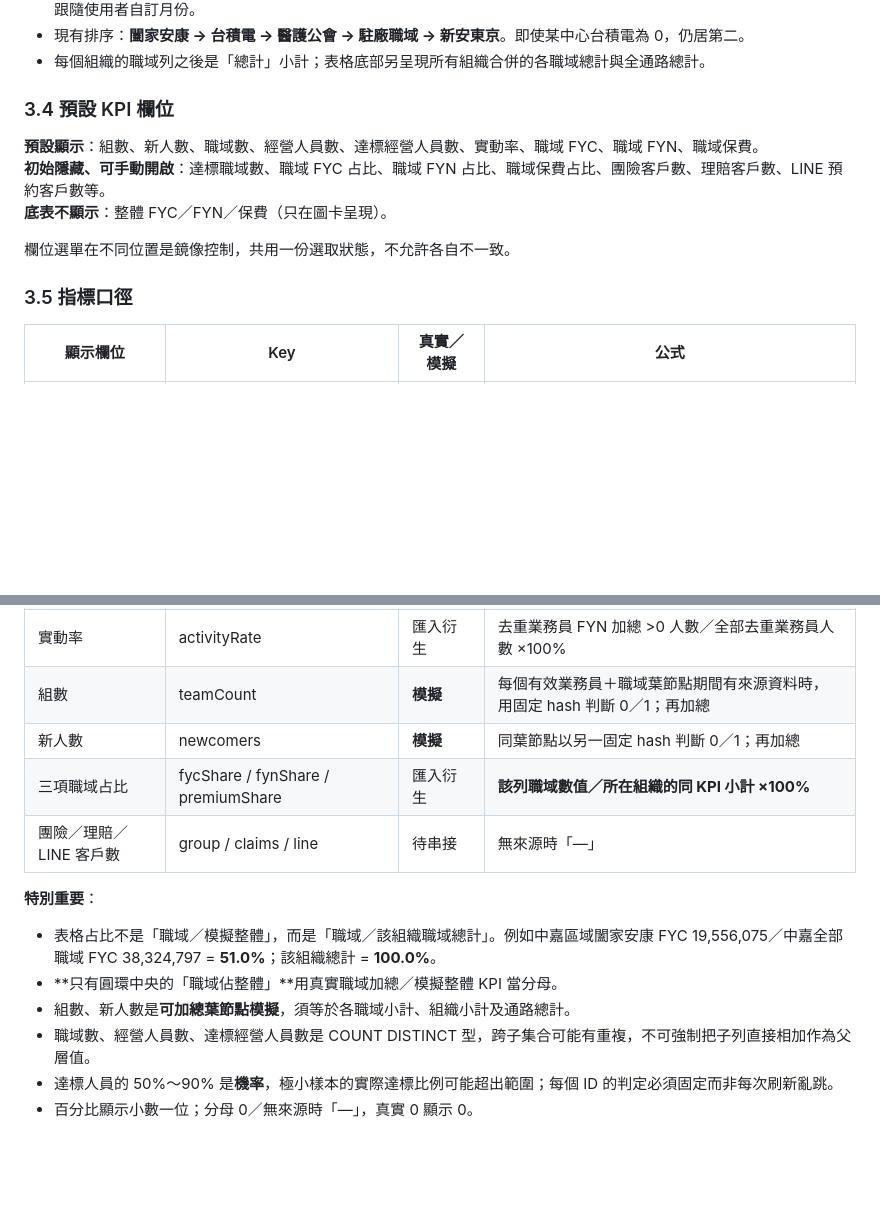
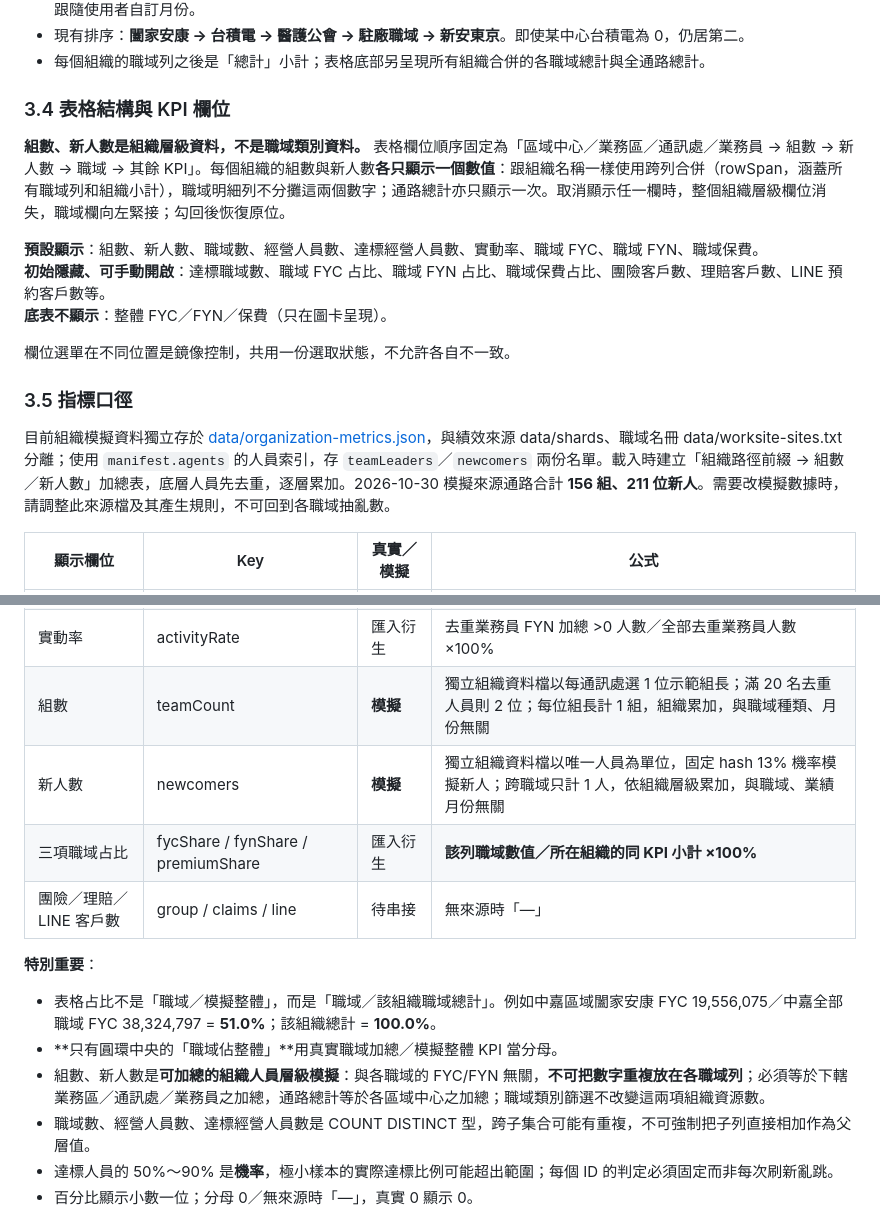
Before and after one commit to hub-google/WorkSite_KGI, a Markdown page: PRD.md, 2 parts joined by grey strips. Drawn GitHub-style; blank space fills up the shorter version.

Commit message:
docs(PRD): organization-level team/newcomer source and merged columns before domain

```diff
--- a/PRD.md
+++ b/PRD.md
@@ -93,7 +93,9 @@
 - 現有排序：**闔家安康 → 台積電 → 醫護公會 → 駐廠職域 → 新安東京**。即使某中心台積電為 0，仍居第二。
 - 每個組織的職域列之後是「總計」小計；表格底部另呈現所有組織合併的各職域總計與全通路總計。
 
-### 3.4 預設 KPI 欄位
+### 3.4 表格結構與 KPI 欄位
+
+**組數、新人數是組織層級資料，不是職域類別資料。** 表格欄位順序固定為「區域中心／業務區／通訊處／業務員 → 組數 → 新人數 → 職域 → 其餘 KPI」。每個組織的組數與新人數**各只顯示一個數值**：跟組織名稱一樣使用跨列合併（rowSpan，涵蓋所有職域列和組織小計），職域明細列不分攤這兩個數字；通路總計亦只顯示一次。取消顯示任一欄時，整個組織層級欄位消失，職域欄向左緊接；勾回後恢復原位。
 
 **預設顯示**：組數、新人數、職域數、經營人員數、達標經營人員數、實動率、職域 FYC、職域 FYN、職域保費。
 **初始隱藏、可手動開啟**：達標職域數、職域 FYC 占比、職域 FYN 占比、職域保費占比、團險客戶數、理賠客戶數、LINE 預約客戶數等。
@@ -102,6 +104,10 @@
 欄位選單在不同位置是鏡像控制，共用一份選取狀態，不允許各自不一致。
 
 ### 3.5 指標口徑
+
+目前組織模擬資料獨立存於 [data/organization-metrics.json](data/organization-metrics.json)，與績效來源 data/shards、職域名冊 data/worksite-sites.txt 分離；使用 `manifest.agents` 的人員索引，存 `teamLeaders`／`newcomers` 兩份名單。載入時建立「組織路徑前綴 → 組數／新人數」加總表，底層人員先去重，逐層累加。2026-10-30 模擬來源通路合計 **156 組、211 位新人**。需要改模擬數據時，請調整此來源檔及其產生規則，不可回到各職域抽亂數。
+
+
 
 | 顯示欄位 | Key | 真實／模擬 | 公式 |
 |---|---|---|---|
@@ -116,8 +122,8 @@
 | 經營人員數 | operators | 真實匯入衍生 | 期間出現的完整業務員組織路徑去重數 |
 | 達標經營人員數 | achievedOperators | **模擬** | 每一去重人員固定 50%～90% 達標機率及固定結果，跨職域去重 |
 | 實動率 | activityRate | 匯入衍生 | 去重業務員 FYN 加總 >0 人數／全部去重業務員人數 ×100% |
-| 組數 | teamCount | **模擬** | 每個有效業務員＋職域葉節點期間有來源資料時，用固定 hash 判斷 0／1；再加總 |
-| 新人數 | newcomers | **模擬** | 同葉節點以另一固定 hash 判斷 0／1；再加總 |
+| 組數 | teamCount | **模擬** | 獨立組織資料檔以每通訊處選 1 位示範組長；滿 20 名去重人員則 2 位；每位組長計 1 組，組織累加，與職域種類、月份無關 |
+| 新人數 | newcomers | **模擬** | 獨立組織資料檔以唯一人員為單位，固定 hash 13% 機率模擬新人；跨職域只計 1 人，依組織層級累加，與職域、業績月份無關 |
 | 三項職域占比 | fycShare / fynShare / premiumShare | 匯入衍生 | **該列職域數值／所在組織的同 KPI 小計 ×100%** |
 | 團險／理賠／LINE 客戶數 | group / claims / line | 待串接 | 無來源時「—」 |
 
@@ -125,7 +131,7 @@
 
 - 表格占比不是「職域／模擬整體」，而是「職域／該組織職域總計」。例如中嘉區域闔家安康 FYC 19,556,075／中嘉全部職域 FYC 38,324,797 = **51.0%**；該組織總計 = **100.0%**。
 - **只有圓環中央的「職域佔整體」**用真實職域加總／模擬整體 KPI 當分母。
-- 組數、新人數是**可加總葉節點模擬**，須等於各職域小計、組織小計及通路總計。
+- 組數、新人數是**可加總的組織人員層級模擬**：與各職域的 FYC/FYN 無關，**不可把數字重複放在各職域列**；必須等於下轄業務區／通訊處／業務員之加總，通路總計等於各區域中心之加總；職域類別篩選不改變這兩項組織資源數。
 - 職域數、經營人員數、達標經營人員數是 COUNT DISTINCT 型，跨子集合可能有重複，不可強制把子列直接相加作為父層值。
 - 達標人員的 50%～90% 是**機率**，極小樣本的實際達標比例可能超出範圍；每個 ID 的判定必須固定而非每次刷新亂跳。
 - 百分比顯示小數一位；分母 0／無來源時「—」，真實 0 顯示 0。
```
